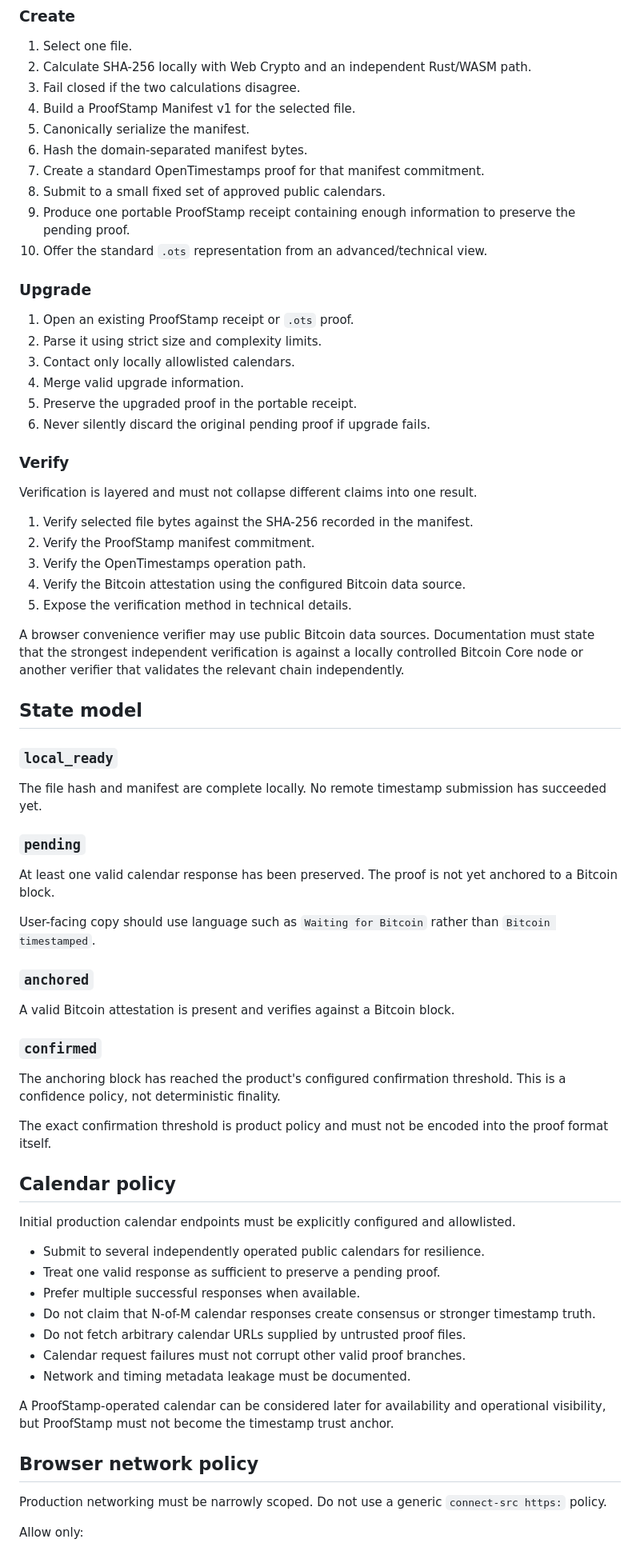
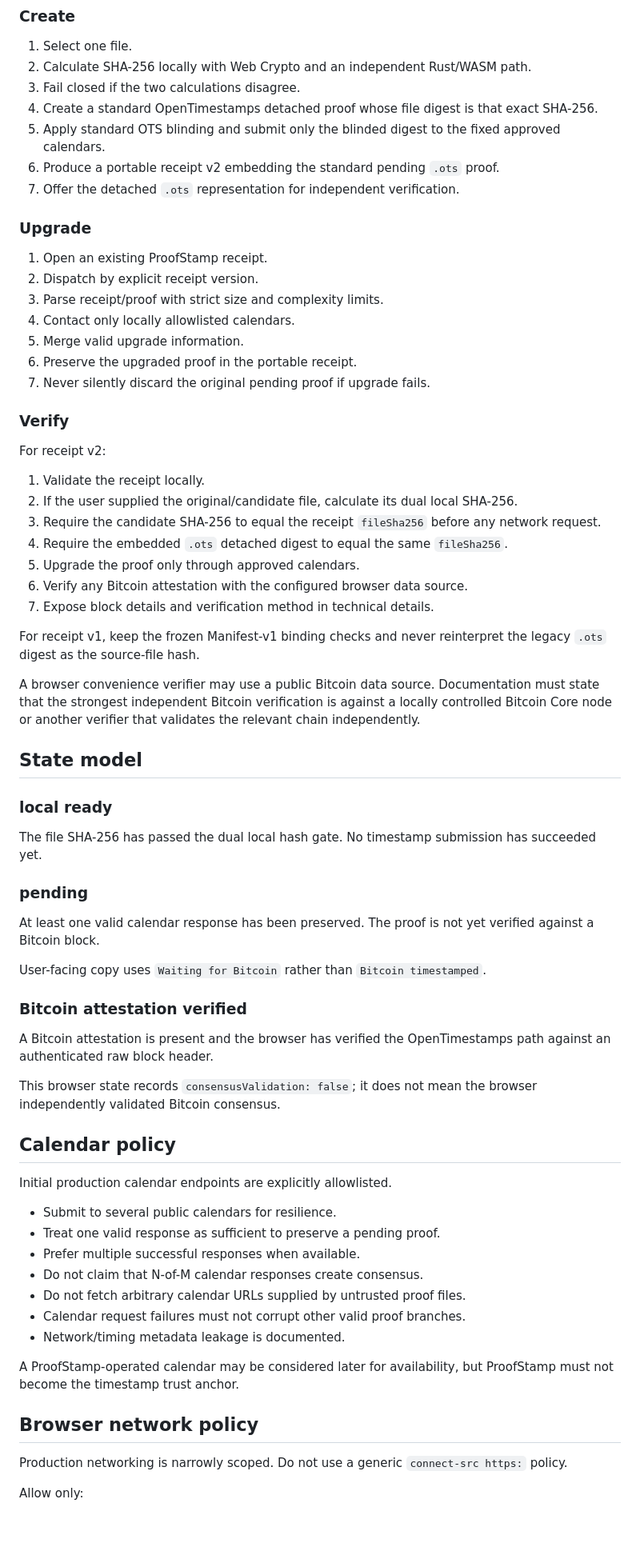
Before and after one commit to Proof-Stamp/bitcoin, a Markdown page: docs/plan.md, the part around one of its changes. Shown at 80% size. Rendered like a GitHub page; blank space fills up the shorter version.

Commit message:
Update roadmap for direct file proof target

```diff
--- a/docs/plan.md
+++ b/docs/plan.md
@@ -61,74 +69,72 @@ OpenTimestamps calendars are aggregation and availability infrastructure. Multip
 1. Select one file.
 2. Calculate SHA-256 locally with Web Crypto and an independent Rust/WASM path.
 3. Fail closed if the two calculations disagree.
-4. Build a ProofStamp Manifest v1 for the selected file.
-5. Canonically serialize the manifest.
-6. Hash the domain-separated manifest bytes.
-7. Create a standard OpenTimestamps proof for that manifest commitment.
-8. Submit to a small fixed set of approved public calendars.
-9. Produce one portable ProofStamp receipt containing enough information to preserve the pending proof.
-10. Offer the standard `.ots` representation from an advanced/technical view.
+4. Create a standard OpenTimestamps detached proof whose file digest is that exact SHA-256.
+5. Apply standard OTS blinding and submit only the blinded digest to the fixed approved calendars.
+6. Produce a portable receipt v2 embedding the standard pending `.ots` proof.
+7. Offer the detached `.ots` representation for independent verification.
 
 ### Upgrade
 
-1. Open an existing ProofStamp receipt or `.ots` proof.
-2. Parse it using strict size and complexity limits.
-3. Contact only locally allowlisted calendars.
-4. Merge valid upgrade information.
-5. Preserve the upgraded proof in the portable receipt.
-6. Never silently discard the original pending proof if upgrade fails.
+1. Open an existing ProofStamp receipt.
+2. Dispatch by explicit receipt version.
+3. Parse receipt/proof with strict size and complexity limits.
+4. Contact only locally allowlisted calendars.
+5. Merge valid upgrade information.
+6. Preserve the upgraded proof in the portable receipt.
+7. Never silently discard the original pending proof if upgrade fails.
 
 ### Verify
 
-Verification is layered and must not collapse different claims into one result.
+For receipt v2:
 
-1. Verify selected file bytes against the SHA-256 recorded in the manifest.
-2. Verify the ProofStamp manifest commitment.
-3. Verify the OpenTimestamps operation path.
-4. Verify the Bitcoin attestation using the configured Bitcoin data source.
-5. Expose the verification method in technical details.
+1. Validate the receipt locally.
+2. If the user supplied the original/candidate file, calculate its dual local SHA-256.
+3. Require the candidate SHA-256 to equal the receipt `fileSha256` before any network request.
+4. Require the embedded `.ots` detached digest to equal the same `fileSha256`.
+5. Upgrade the proof only through approved calendars.
+6. Verify any Bitcoin attestation with the configured browser data source.
+7. Expose block details and verification method in technical details.
 
-A browser convenience verifier may use public Bitcoin data sources. Documentation must state that the strongest independent verification is against a locally controlled Bitcoin Core node or another verifier that validates the relevant chain independently.
+For receipt v1, keep the frozen Manifest-v1 binding checks and never reinterpret the legacy `.ots` digest as the source-file hash.
+
+A browser convenience verifier may use a public Bitcoin data source. Documentation must state that the strongest independent Bitcoin verification is against a locally controlled Bitcoin Core node or another verifier that validates the relevant chain independently.
 
 ## State model
 
-### `local_ready`
+### local ready
 
-The file hash and manifest are complete locally. No remote timestamp submission has succeeded yet.
+The file SHA-256 has passed the dual local hash gate. No timestamp submission has succeeded yet.
 
-### `pending`
+### pending
 
-At least one valid calendar response has been preserved. The proof is not yet anchored to a Bitcoin block.
+At least one valid calendar response has been preserved. The proof is not yet verified against a Bitcoin block.
 
-User-facing copy should use language such as `Waiting for Bitcoin` rather than `Bitcoin timestamped`.
+User-facing copy uses `Waiting for Bitcoin` rather than `Bitcoin timestamped`.
 
-### `anchored`
+### Bitcoin attestation verified
 
-A valid Bitcoin attestation is present and verifies against a Bitcoin block.
+A Bitcoin attestation is present and the browser has verified the OpenTimestamps path against an authenticated raw block header.
 
-### `confirmed`
-
-The anchoring block has reached the product's configured confirmation threshold. This is a confidence policy, not deterministic finality.
-
-The exact confirmation threshold is product policy and must not be encoded into the proof format itself.
+This browser state records `consensusValidation: false`; it does not mean the browser independently validated Bitcoin consensus.
 
 ## Calendar policy
 
-Initial production calendar endpoints must be explicitly configured and allowlisted.
+Initial production calendar endpoints are explicitly allowlisted.
 
-- Submit to several independently operated public calendars for resilience.
+- Submit to several public calendars for resilience.
 - Treat one valid response as sufficient to preserve a pending proof.
 - Prefer multiple successful responses when available.
-- Do not claim that N-of-M calendar responses create consensus or stronger timestamp truth.
+- Do not claim that N-of-M calendar responses create consensus.
 - Do not fetch arbitrary calendar URLs supplied by untrusted proof files.
 - Calendar request failures must not corrupt other valid proof branches.
-- Network and timing metadata leakage must be documented.
+- Network/timing metadata leakage is documented.
 
-A ProofStamp-operated calendar can be considered later for availability and operational visibility, but ProofStamp must not become the timestamp trust anchor.
+A ProofStamp-operated calendar may be considered later for availability, but ProofStamp must not become the timestamp trust anchor.
 
 ## Browser network policy
 
-Production networking must be narrowly scoped. Do not use a generic `connect-src https:` policy.
+Production networking is narrowly scoped. Do not use a generic `connect-src https:` policy.
 
 Allow only:
 
```
Also changed, not shown: other parts of docs/plan.md (+62 -89 lines).
